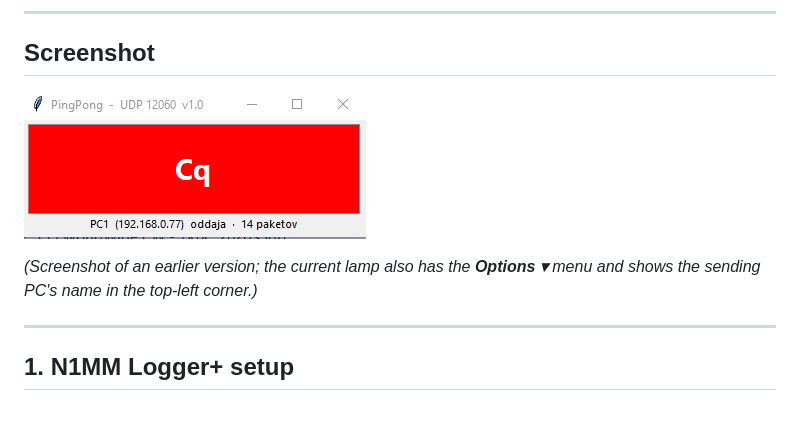
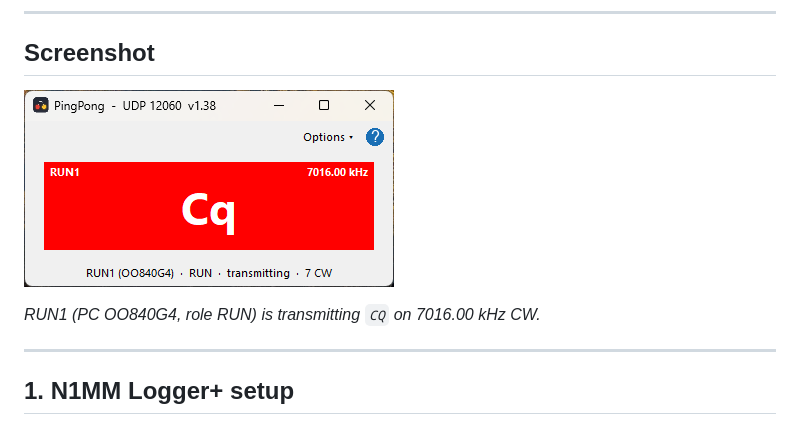
Before and after one commit to s55oo/N1MMPingPong, a Markdown page: README.md, the part around the change. Drawn GitHub-style; pictures changed too: PingPong.png.

Commit message:
docs: current lamp screenshot (v1.38)
Co-Authored-By: Claude Opus 5.5 <noreply@anthropic.com>
Claude-Session: https://claude.ai/code/session_0111qV5FWpUdDw1LzrU84vTe

```diff
--- a/README.md
+++ b/README.md
@@ -35,8 +35,7 @@ Two tools are provided:
 
 ![PingPong lamp](PingPong.png)
 
-*(Screenshot of an earlier version; the current lamp also has the
-**Options ▾** menu and shows the sending PC's name in the top-left corner.)*
+*RUN1 (PC OO840G4, role RUN) is transmitting `CQ` on 7016.00 kHz CW.*
 
 ---
 
```
